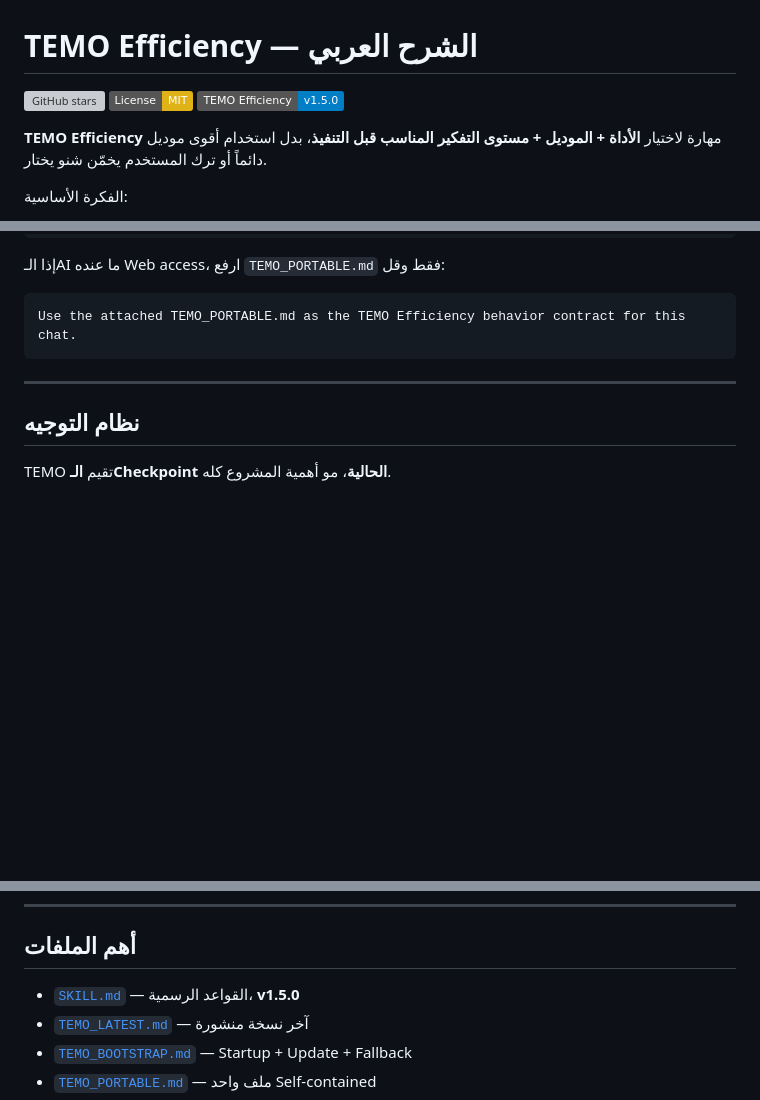
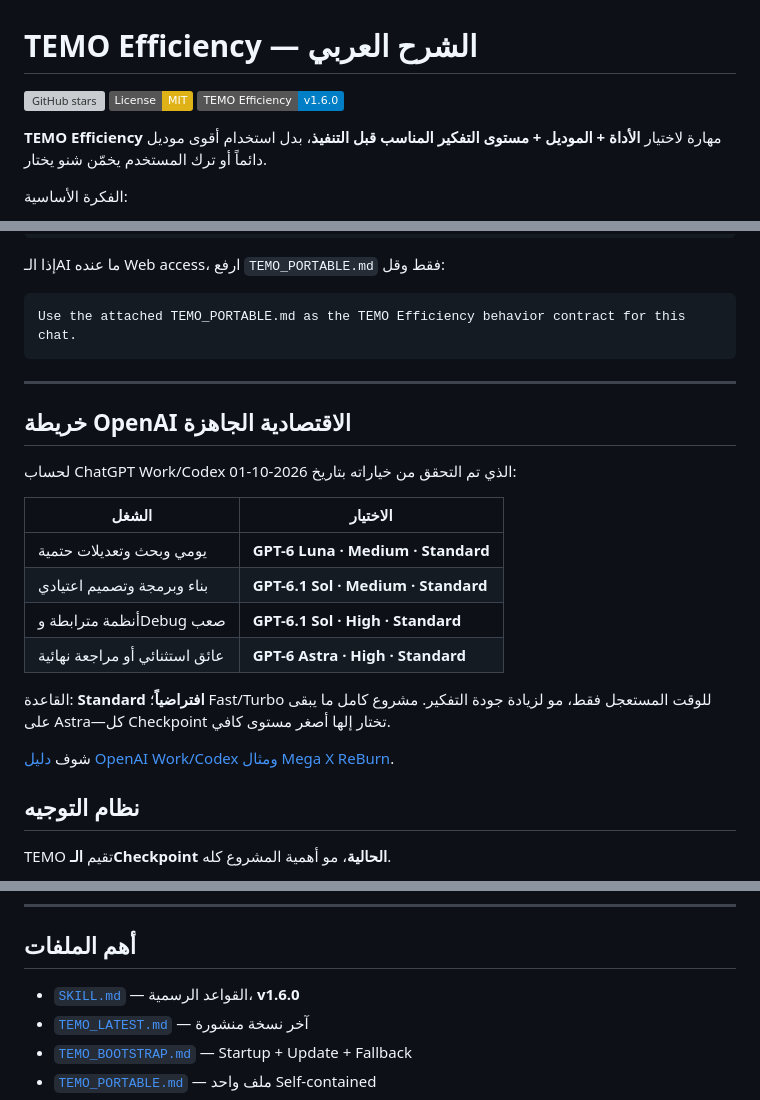
Before and after one commit to luaysameer/temo-efficiency, a Markdown page: README.ar.md, 3 parts joined by grey strips. GitHub-like rendering; badges without logos; blank space fills up the shorter version; grey boxes are pictures that could not be loaded.

Commit message:
Document Arabic OpenAI cost-aware ladder

```diff
--- a/README.ar.md
+++ b/README.ar.md
@@ -2,7 +2,7 @@
 
 [![GitHub stars](https://img.shields.io/github/stars/luaysameer/temo-efficiency?style=social)](https://github.com/luaysameer/temo-efficiency/stargazers)
 [![License: MIT](https://img.shields.io/badge/License-MIT-yellow.svg)](LICENSE)
-[![TEMO Efficiency](https://img.shields.io/badge/TEMO%20Efficiency-v1.5.0-blue.svg)](TEMO_LATEST.md)
+[![TEMO Efficiency](https://img.shields.io/badge/TEMO%20Efficiency-v1.6.0-blue.svg)](TEMO_LATEST.md)
 
 **TEMO Efficiency** مهارة لاختيار **الأداة + الموديل + مستوى التفكير المناسب قبل التنفيذ**، بدل استخدام أقوى موديل دائماً أو ترك المستخدم يخمّن شنو يختار.
 
@@ -194,6 +194,21 @@ Use the attached TEMO_PORTABLE.md as the TEMO Efficiency behavior contract for t
 
 ---
 
+## خريطة OpenAI الاقتصادية الجاهزة
+
+لحساب ChatGPT Work/Codex الذي تم التحقق من خياراته بتاريخ 2026-10-01:
+
+| الشغل | الاختيار |
+|---|---|
+| يومي وبحث وتعديلات حتمية | **GPT-6 Luna · Medium · Standard** |
+| بناء وبرمجة وتصميم اعتيادي | **GPT-6.1 Sol · Medium · Standard** |
+| أنظمة مترابطة وDebug صعب | **GPT-6.1 Sol · High · Standard** |
+| عائق استثنائي أو مراجعة نهائية | **GPT-6 Astra · High · Standard** |
+
+القاعدة: **Standard افتراضياً**؛ Fast/Turbo للوقت المستعجل فقط، مو لزيادة جودة التفكير. مشروع كامل ما يبقى على Astra—كل Checkpoint تختار إلها أصغر مستوى كافي.
+
+شوف [دليل OpenAI Work/Codex ومثال Mega X ReBurn](docs/OPENAI_WORK_CODEX_ROUTING.md).
+
 ## نظام التوجيه
 
 TEMO تقيم **الـCheckpoint الحالية**، مو أهمية المشروع كله.
@@ -263,7 +278,7 @@ diagnose → fix → targeted test → regression guard → real acceptance →
 
 ## أهم الملفات
 
-- [`SKILL.md`](SKILL.md) — القواعد الرسمية، **v1.5.0**
+- [`SKILL.md`](SKILL.md) — القواعد الرسمية، **v1.6.0**
 - [`TEMO_LATEST.md`](TEMO_LATEST.md) — آخر نسخة منشورة
 - [`TEMO_BOOTSTRAP.md`](TEMO_BOOTSTRAP.md) — Startup + Update + Fallback
 - [`TEMO_PORTABLE.md`](TEMO_PORTABLE.md) — ملف واحد Self-contained
```
